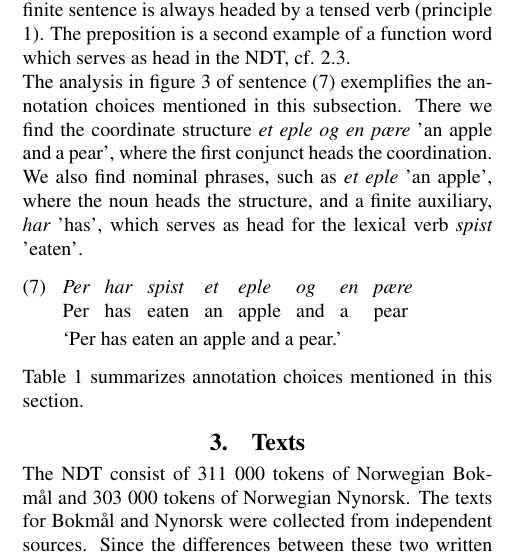
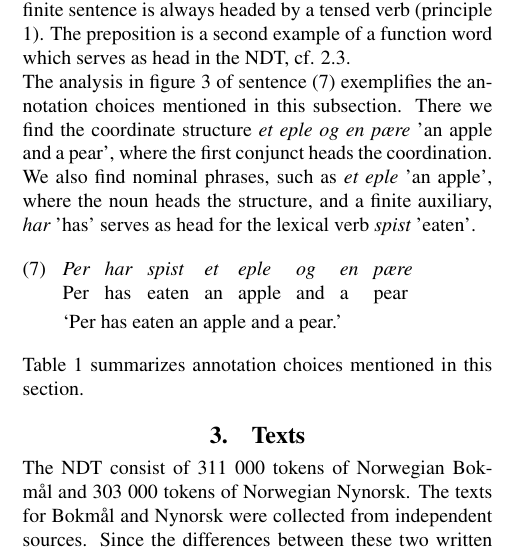
Before and after one commit to arnsholt/lrec-ndt, a LaTeX document (lrec-ndt_final.tex): part of one column of page 4 of 8, cut so that both start at the same text. Compiled offline with pdfLaTeX.

Commit message:
minor change

```diff
--- a/lrec-ndt_final.tex
+++ b/lrec-ndt_final.tex
@@ -300,8 +300,7 @@ exemplifies the annotation choices mentioned in this subsection. There we
 find the coordinate structure {\it et eple og en pære} 'an apple and a
 pear', where the first conjunct heads the coordination. We also find nominal
 phrases, such as {\it et eple} 'an apple', where the noun heads the
-structure, and a finite auxiliary, {\it har} 'has', which
-serves as head for the lexical verb {\it spist} 'eaten'.
+structure, and a finite auxiliary, {\it har} 'has' serves as head for the lexical verb {\it spist} 'eaten'.
 
 \begin{examples}
 \item\label{ex:koord}
```
